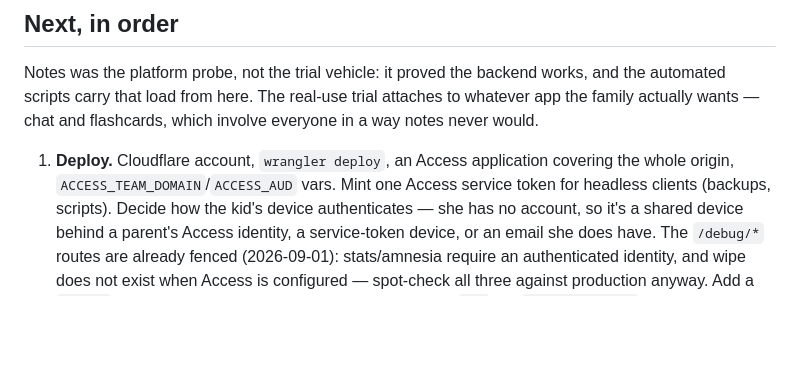
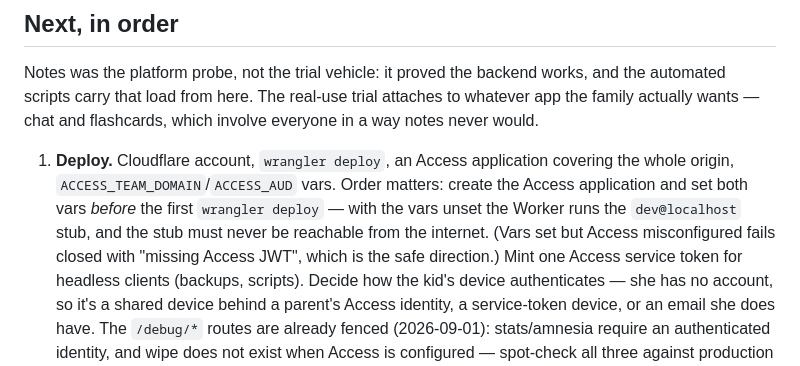
Before and after one commit to ark3/garage, a Markdown page: brief.md, the part around the change. Drawn GitHub-style; blank space fills up the shorter version.

Commit message:
Deploy milestone: record Access-before-first-deploy ordering hazard
Co-Authored-By: Claude Fable 5 <noreply@anthropic.com>

```diff
--- a/brief.md
+++ b/brief.md
@@ -18,6 +18,8 @@ The real-use trial attaches to whatever app the family actually wants — chat a
 
 1. **Deploy.**
    Cloudflare account, `wrangler deploy`, an Access application covering the whole origin, `ACCESS_TEAM_DOMAIN`/`ACCESS_AUD` vars.
+   Order matters: create the Access application and set both vars *before* the first `wrangler deploy` — with the vars unset the Worker runs the `dev@localhost` stub, and the stub must never be reachable from the internet.
+   (Vars set but Access misconfigured fails closed with "missing Access JWT", which is the safe direction.)
    Mint one Access service token for headless clients (backups, scripts).
    Decide how the kid's device authenticates — she has no account, so it's a shared device behind a parent's Access identity, a service-token device, or an email she does have.
    The `/debug/*` routes are already fenced (2026-09-01): stats/amnesia require an authenticated identity, and wipe does not exist when Access is configured — spot-check all three against production anyway.
```
